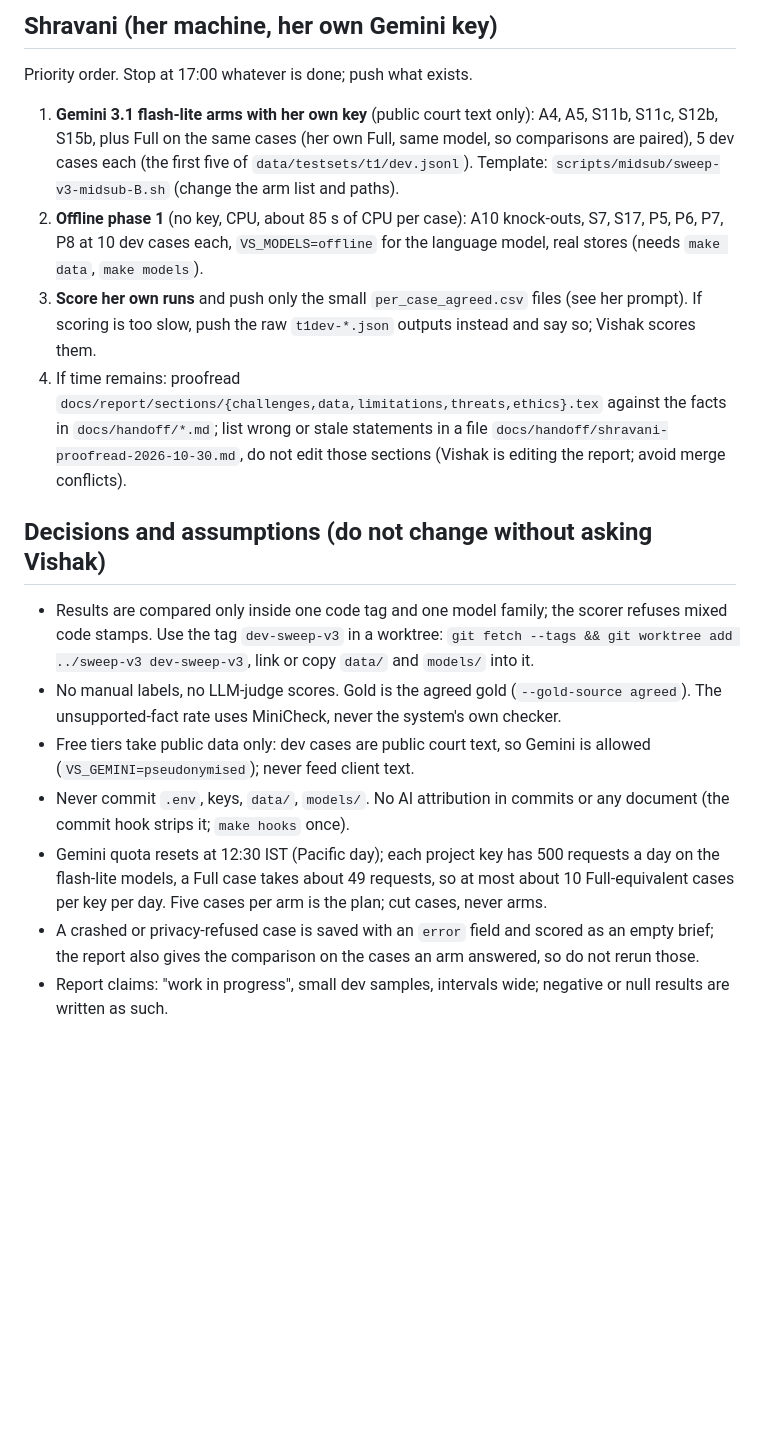
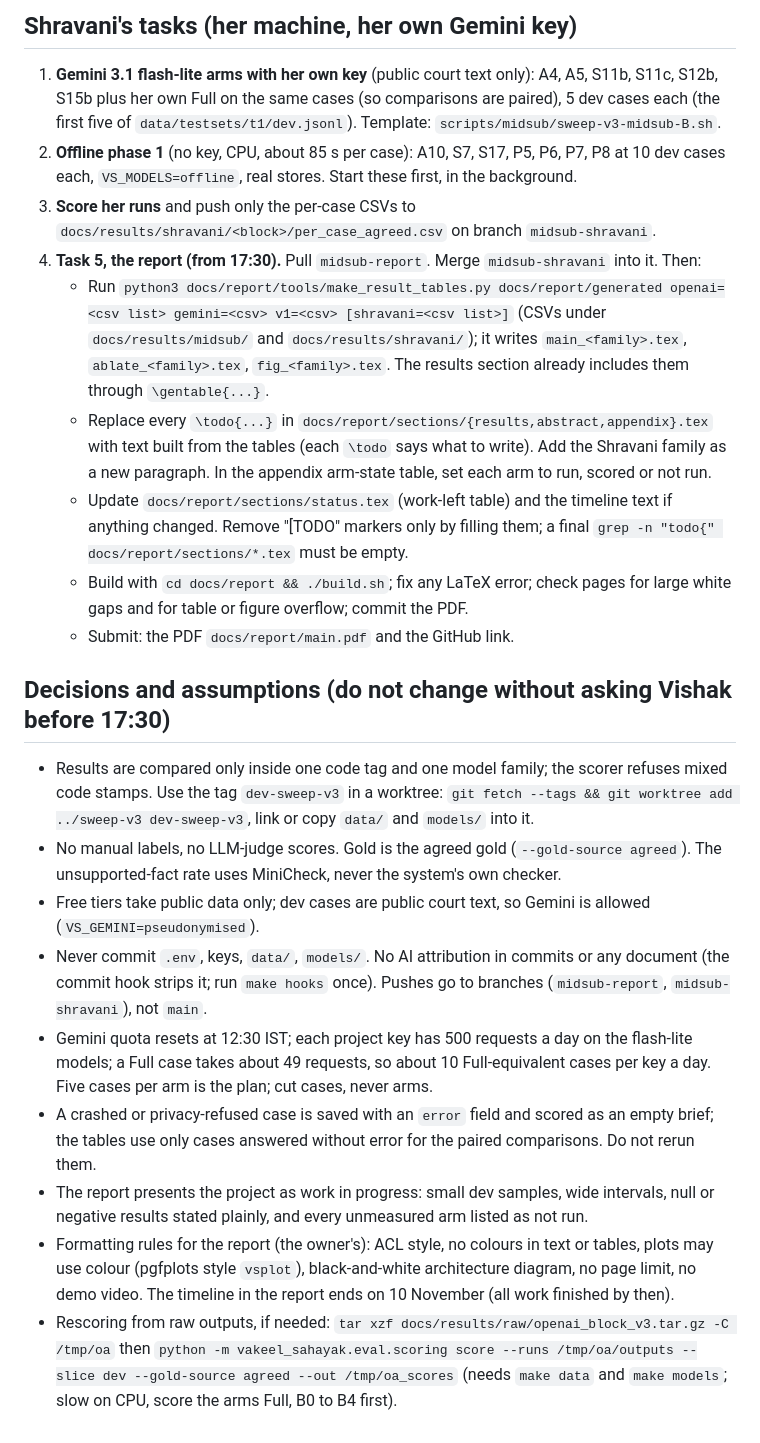
Before and after one commit to vishakkashyapk30/lma-group-project, a Markdown page: docs/handoff/midsub-split-2026-10-30.md, the part around one of its changes. Drawn GitHub-style; blank space fills up the shorter version.

Commit message:
Handoff: revised plan, Shravani and her agent take over from 17:30

```diff
--- a/docs/handoff/midsub-split-2026-10-30.md
+++ b/docs/handoff/midsub-split-2026-10-30.md
@@ -15,16 +22,22 @@ Deadline: the status report is submitted today by 23:59. Target: all work done b
 
-## Shravani (her machine, her own Gemini key)
-Priority order. Stop at 17:00 whatever is done; push what exists.
-1. **Gemini 3.1 flash-lite arms with her own key** (public court text only): A4, A5, S11b, S11c, S12b, S15b, plus Full on the same cases (her own Full, same model, so comparisons are paired), 5 dev cases each (the first five of `data/testsets/t1/dev.jsonl`). Template: `scripts/midsub/sweep-v3-midsub-B.sh` (change the arm list and paths).
-2. **Offline phase 1** (no key, CPU, about 85 s of CPU per case): A10 knock-outs, S7, S17, P5, P6, P7, P8 at 10 dev cases each, `VS_MODELS=offline` for the language model, real stores (needs `make data`, `make models`).
-3. **Score her own runs** and push only the small `per_case_agreed.csv` files (see her prompt). If scoring is too slow, push the raw `t1dev-*.json` outputs instead and say so; Vishak scores them.
-4. If time remains: proofread `docs/report/sections/{challenges,data,limitations,threats,ethics}.tex` against the facts in `docs/handoff/*.md`; list wrong or stale statements in a file `docs/handoff/shravani-proofread-2026-10-30.md`, do not edit those sections (Vishak is editing the report; avoid merge conflicts).
+## Shravani's tasks (her machine, her own Gemini key)
+1. **Gemini 3.1 flash-lite arms with her own key** (public court text only): A4, A5, S11b, S11c, S12b, S15b plus her own Full on the same cases (so comparisons are paired), 5 dev cases each (the first five of `data/testsets/t1/dev.jsonl`). Template: `scripts/midsub/sweep-v3-midsub-B.sh`.
+2. **Offline phase 1** (no key, CPU, about 85 s per case): A10, S7, S17, P5, P6, P7, P8 at 10 dev cases each, `VS_MODELS=offline`, real stores. Start these first, in the background.
+3. **Score her runs** and push only the per-case CSVs to `docs/results/shravani/<block>/per_case_agreed.csv` on branch `midsub-shravani`.
+4. **Task 5, the report (from 17:30).** Pull `midsub-report`. Merge `midsub-shravani` into it. Then:
+   - Run `python3 docs/report/tools/make_result_tables.py docs/report/generated openai=<csv list> gemini=<csv> v1=<csv> [shravani=<csv list>]` (CSVs under `docs/results/midsub/` and `docs/results/shravani/`); it writes `main_<family>.tex`, `ablate_<family>.tex`, `fig_<family>.tex`. The results section already includes them through `\gentable{...}`.
+   - Replace every `\todo{...}` in `docs/report/sections/{results,abstract,appendix}.tex` with text built from the tables (each `\todo` says what to write). Add the Shravani family as a new paragraph. In the appendix arm-state table, set each arm to run, scored or not run.
+   - Update `docs/report/sections/status.tex` (work-left table) and the timeline text if anything changed. Remove "[TODO" markers only by filling them; a final `grep -n "todo{" docs/report/sections/*.tex` must be empty.
+   - Build with `cd docs/report && ./build.sh`; fix any LaTeX error; check pages for large white gaps and for table or figure overflow; commit the PDF.
+   - Submit: the PDF `docs/report/main.pdf` and the GitHub link.
 
-## Decisions and assumptions (do not change without asking Vishak)
+## Decisions and assumptions (do not change without asking Vishak before 17:30)
 - Results are compared only inside one code tag and one model family; the scorer refuses mixed code stamps. Use the tag `dev-sweep-v3` in a worktree: `git fetch --tags && git worktree add ../sweep-v3 dev-sweep-v3`, link or copy `data/` and `models/` into it.
 - No manual labels, no LLM-judge scores. Gold is the agreed gold (`--gold-source agreed`). The unsupported-fact rate uses MiniCheck, never the system's own checker.
-- Free tiers take public data only: dev cases are public court text, so Gemini is allowed (`VS_GEMINI=pseudonymised`); never feed client text.
-- Never commit `.env`, keys, `data/`, `models/`. No AI attribution in commits or any document (the commit hook strips it; `make hooks` once).
-- Gemini quota resets at 12:30 IST (Pacific day); each project key has 500 requests a day on the flash-lite models, a Full case takes about 49 requests, so at most about 10 Full-equivalent cases per key per day. Five cases per arm is the plan; cut cases, never arms.
-- A crashed or privacy-refused case is saved with an `error` field and scored as an empty brief; the report also gives the comparison on the cases an arm answered, so do not rerun those.
-- Report claims: "work in progress", small dev samples, intervals wide; negative or null results are written as such.
+- Free tiers take public data only; dev cases are public court text, so Gemini is allowed (`VS_GEMINI=pseudonymised`).
+- Never commit `.env`, keys, `data/`, `models/`. No AI attribution in commits or any document (the commit hook strips it; run `make hooks` once). Pushes go to branches (`midsub-report`, `midsub-shravani`), not `main`.
+- Gemini quota resets at 12:30 IST; each project key has 500 requests a day on the flash-lite models; a Full case takes about 49 requests, so about 10 Full-equivalent cases per key a day. Five cases per arm is the plan; cut cases, never arms.
+- A crashed or privacy-refused case is saved with an `error` field and scored as an empty brief; the tables use only cases answered without error for the paired comparisons. Do not rerun them.
+- The report presents the project as work in progress: small dev samples, wide intervals, null or negative results stated plainly, and every unmeasured arm listed as not run.
+- Formatting rules for the report (the owner's): ACL style, no colours in text or tables, plots may use colour (pgfplots style `vsplot`), black-and-white architecture diagram, no page limit, no demo video. The timeline in the report ends on 10 November (all work finished by then).
+- Rescoring from raw outputs, if needed: `tar xzf docs/results/raw/openai_block_v3.tar.gz -C /tmp/oa` then `python -m vakeel_sahayak.eval.scoring score --runs /tmp/oa/outputs --slice dev --gold-source agreed --out /tmp/oa_scores` (needs `make data` and `make models`; slow on CPU, score the arms Full, B0 to B4 first).
```
Also changed, not shown: other parts of docs/handoff/midsub-split-2026-10-30.md (+18 -11 lines).
